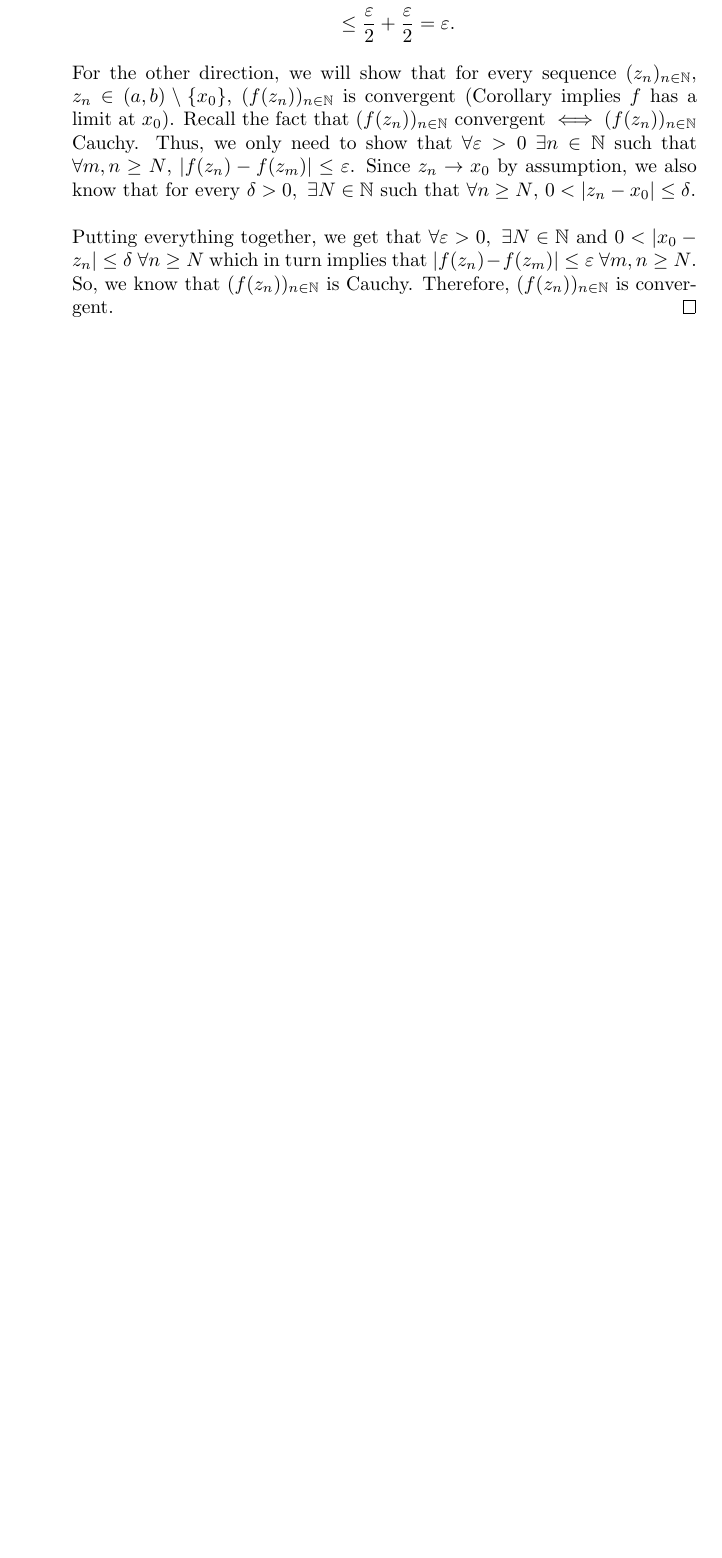
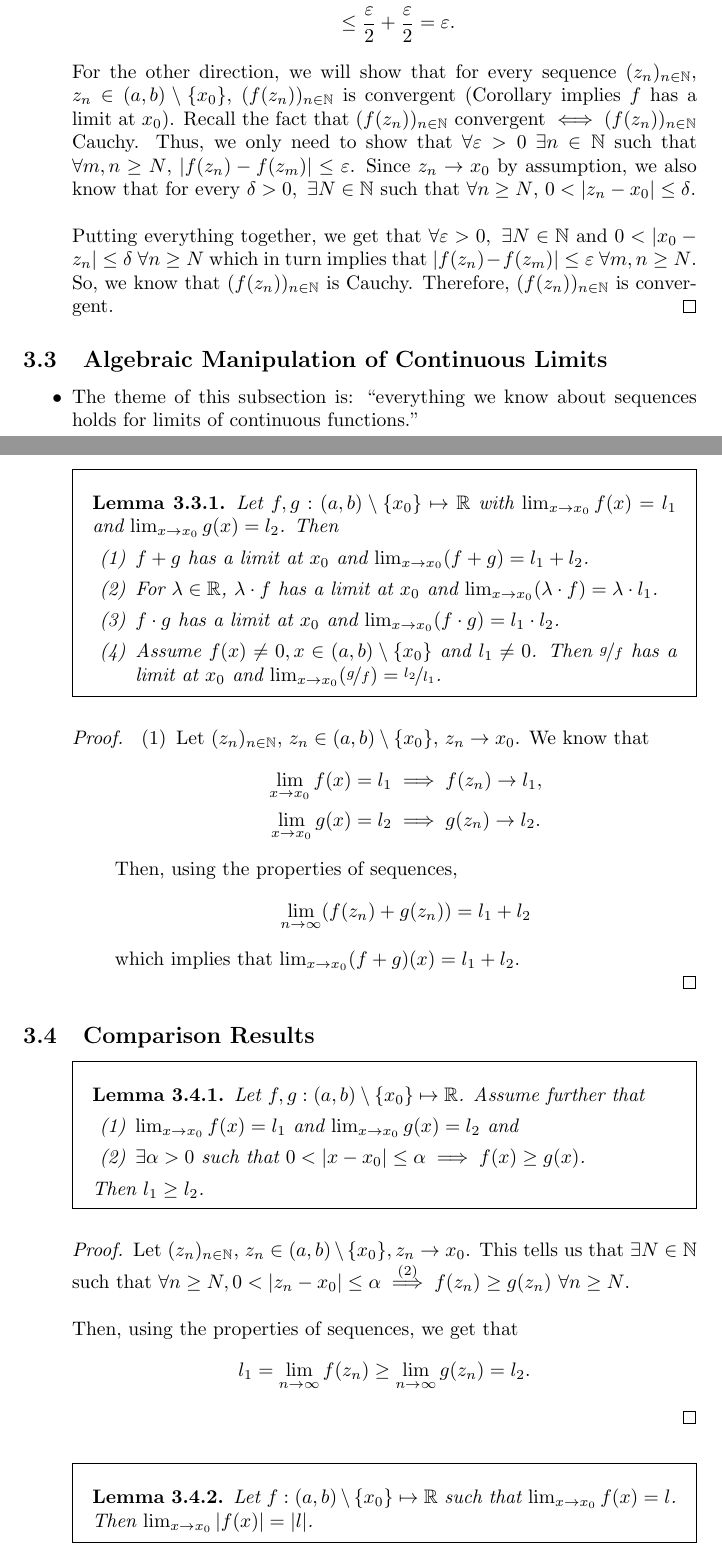
Before and after one commit to cquil11/MATH-409-Notes, a LaTeX document (main.tex): part of page 24 of 25 before the commit and two parts of pages 24 and 25 of 27 after it, the two joined at a grey line, cut so that both start at the same text, the shorter picture padded with empty space. Compiled offline with pdfLaTeX.

Commit message:
Class notes 9/20

```diff
--- a/main.tex
+++ b/main.tex
@@ -907,3 +908,53 @@
     \end{proof}
 \end{itemize}
 
+\subsection{Algebraic Manipulation of Continuous Limits}
+
+\begin{itemize}
+    \item The theme of this subsection is: ``everything we know about sequences holds for limits of continuous functions."
+    \item[]
+    \begin{lemma}
+        Let $f, g: (a, b) \setminus\{x_0\} \mapsto \R$ with $\lim_{x \to x_0} f(x) = l_1$ and $\lim_{x \to x_0} g(x) = l_2$. Then
+        \begin{enumerate}[label=(\arabic*)]
+            \item $f + g$ has a limit at $x_0$ and $\lim_{x \to x_0} (f + g) = l_1 + l_2$.
+            \item For $\lambda \in \R$, $\lambda \cdot f$ has a limit at $x_0$ and $\lim_{x \to x_0} (\lambda \cdot f) = \lambda \cdot l_1$.
+            \item $f \cdot g$ has a limit at $x_0$ and $\lim_{x \to x_0} (f \cdot g) = l_1 \cdot l_2$.
+            \item Assume $f(x) \neq 0, x \in (a, b) \setminus\{x_0\}$ and $l_1 \neq 0$. Then $\nicefrac{g}{f}$ has a limit at $x_0$ and $\lim_{x \to x_0} (\nicefrac{g}{f}) = \nicefrac{l_2}{l_1}$.
+        \end{enumerate}
+    \end{lemma}
+    \begin{proof}
+        \begin{enumerate}[label=(\arabic*)]
+            \item Let $\seq{z}{n}$, $z_n \in (a, b) \setminus\{x_0\}$, $z_n \rightarrow x_0$. We know that
+            \begin{align*}
+                \lim_{x \to x_0} f(x) = l_1 &\implies f(z_n) \rightarrow l_1, \\
+                \lim_{x \to x_0} g(x) = l_2 &\implies g(z_n) \rightarrow l_2.
+            \end{align*}
+            Then, using the properties of sequences,
+            $$\lim_{n \to \infty} (f(z_n) + g(z_n)) = l_1 + l_2$$
+            which implies that $\lim_{x \to x_0} (f + g)(x) = l_1 + l_2$.
+        \end{enumerate}
+    \end{proof}
+\end{itemize}
+
+\subsection{Comparison Results}
+
+\begin{itemize}
+    \item[]
+    \begin{lemma}
+        Let $f, g: (a, b) \setminus\{x_0\} \mapsto \R$. Assume further that
+        \begin{enumerate}[label=(\arabic*)]
+            \item $\lim_{x \to x_0} f(x) = l_1$ and $\lim_{x \to x_0} g(x) = l_2$ and
+            \item $\exists \alpha > 0$ such that $0 < |x - x_0| \leq \alpha \implies f(x) \geq g(x)$.
+        \end{enumerate}
+        Then $l_1 \geq l_2$.
+        \label{lemma:three_four_one}
+    \end{lemma}
+    \begin{proof}
+        Let $\seq{z}{n}$, $z_n \in (a, b) \setminus\{x_0\}, z_n \rightarrow x_0$. This tells us that $\exists N \in \N$ such that $\forall n \geq N, 0 < |z_n - x_0| \leq \alpha \overset{(2)}{\implies} f(z_n) \geq g(z_n) \ \forall n \geq N$. \\\\
+        Then, using the properties of sequences, we get that
+        $$l_1 = \lim_{n \to \infty} f(z_n) \geq \lim_{n \to \infty} g(z_n) = l_2.$$
+    \end{proof}
+    \item[]
+    \begin{lemma}
+        Let $f: (a, b) \setminus \{x_0\} \mapsto \R$ such that $\lim_{x \to x_0} f(x) = l$. Then $\lim_{x \to x_0} |f(x)| = |l|$.
+    \end{lemma}
```
Also changed, not shown: main.tex (41 more changed lines).
